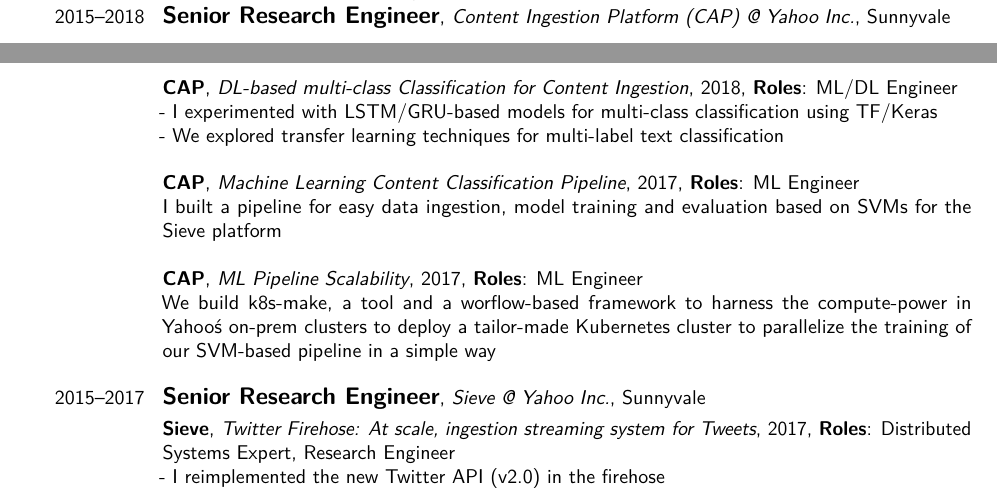
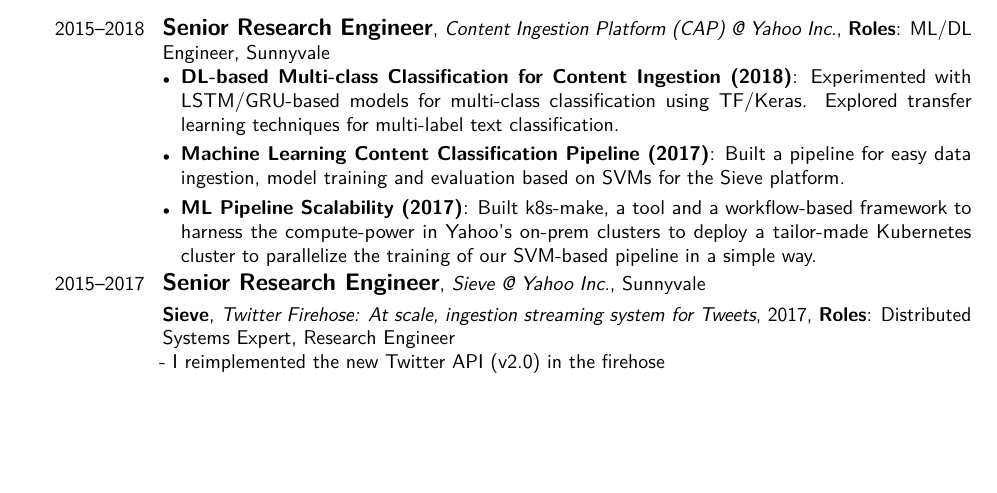
Before and after one commit to francisco-perez-sorrosal/cv, a LaTeX CV (2025_FranciscoPerezSorrosal_CV_English.tex): two parts of pages 3 and 4 of 9 before the commit and part of page 4 of 9 after it, the two joined at a grey line, cut so that both start at the same text, the shorter picture padded with empty space. Compiled offline with pdfLaTeX.

Commit message:
Refactor CV entries for Senior Research Engineer role at Yahoo Inc.
- Updated the Senior Research Engineer entry to include a structured itemized format, enhancing clarity and readability.
- Detailed project descriptions for DL-based multi-class classification, machine learning content classification pipeline, and ML pipeline scalability, emphasizing roles and contributions.
- Improved overall presentation of the Professional Experience section in the CV.

These changes enhance the impact and clarity of the professional experience listed in the CV.

```diff
--- a/2025_FranciscoPerezSorrosal_CV_English.tex
+++ b/2025_FranciscoPerezSorrosal_CV_English.tex
@@ -155,17 +155,12 @@
 \end{itemize}
 }
 
-\cventry{2015--2018}{\large Senior Research Engineer}{Content Ingestion Platform (CAP) @ Yahoo Inc.}{}{Sunnyvale}{}
-
-\cventry{}{\small CAP}{DL-based multi-class Classification for Content Ingestion}{2018}{\textbf{Roles}: ML/DL Engineer}{
-- I experimented with LSTM/GRU-based models for multi-class classification using TF/Keras \\
-- We explored transfer learning techniques for multi-label text classification \\
-}
-\cventry{}{\small CAP}{Machine Learning Content Classification Pipeline}{2017}{\textbf{Roles}: ML Engineer}{
-I built a pipeline for easy data ingestion, model training and evaluation based on SVMs for the Sieve platform \\
-}
-\cventry{}{\small CAP}{ML Pipeline Scalability}{2017}{\textbf{Roles}: ML Engineer}{
-We build k8s-make, a tool and a worflow-based framework to harness the compute-power in Yahoo\'s on-prem clusters to deploy a tailor-made Kubernetes cluster to parallelize the training of our SVM-based pipeline in a simple way \\
+\cventry{2015--2018}{\large Senior Research Engineer}{Content Ingestion Platform (CAP) @ Yahoo Inc.}{\textbf{Roles}: ML/DL Engineer}{Sunnyvale}{%
+\begin{itemize}[leftmargin=*,noitemsep,topsep=0pt,parsep=3pt,partopsep=0pt]
+\item \textbf{DL-based Multi-class Classification for Content Ingestion (2018)}: Experimented with LSTM/GRU-based models for multi-class classification using TF/Keras. Explored transfer learning techniques for multi-label text classification.
+\item \textbf{Machine Learning Content Classification Pipeline (2017)}: Built a pipeline for easy data ingestion, model training and evaluation based on SVMs for the Sieve platform.
+\item \textbf{ML Pipeline Scalability (2017)}: Built k8s-make, a tool and a workflow-based framework to harness the compute-power in Yahoo's on-prem clusters to deploy a tailor-made Kubernetes cluster to parallelize the training of our SVM-based pipeline in a simple way.
+\end{itemize}
 }
 
 \cventry{2015--2017}{\large Senior Research Engineer}{Sieve @ Yahoo Inc.}{}{Sunnyvale}{}
```
